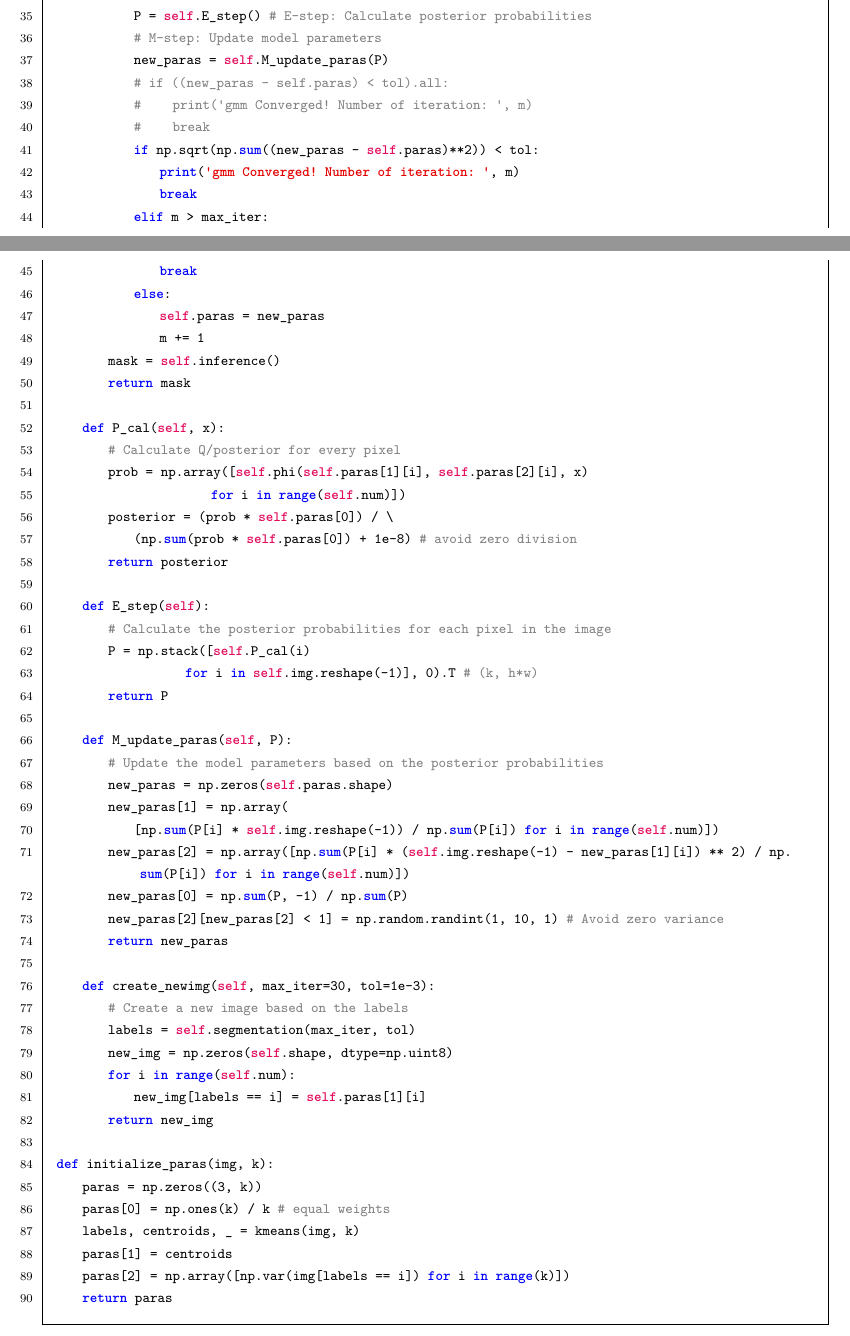
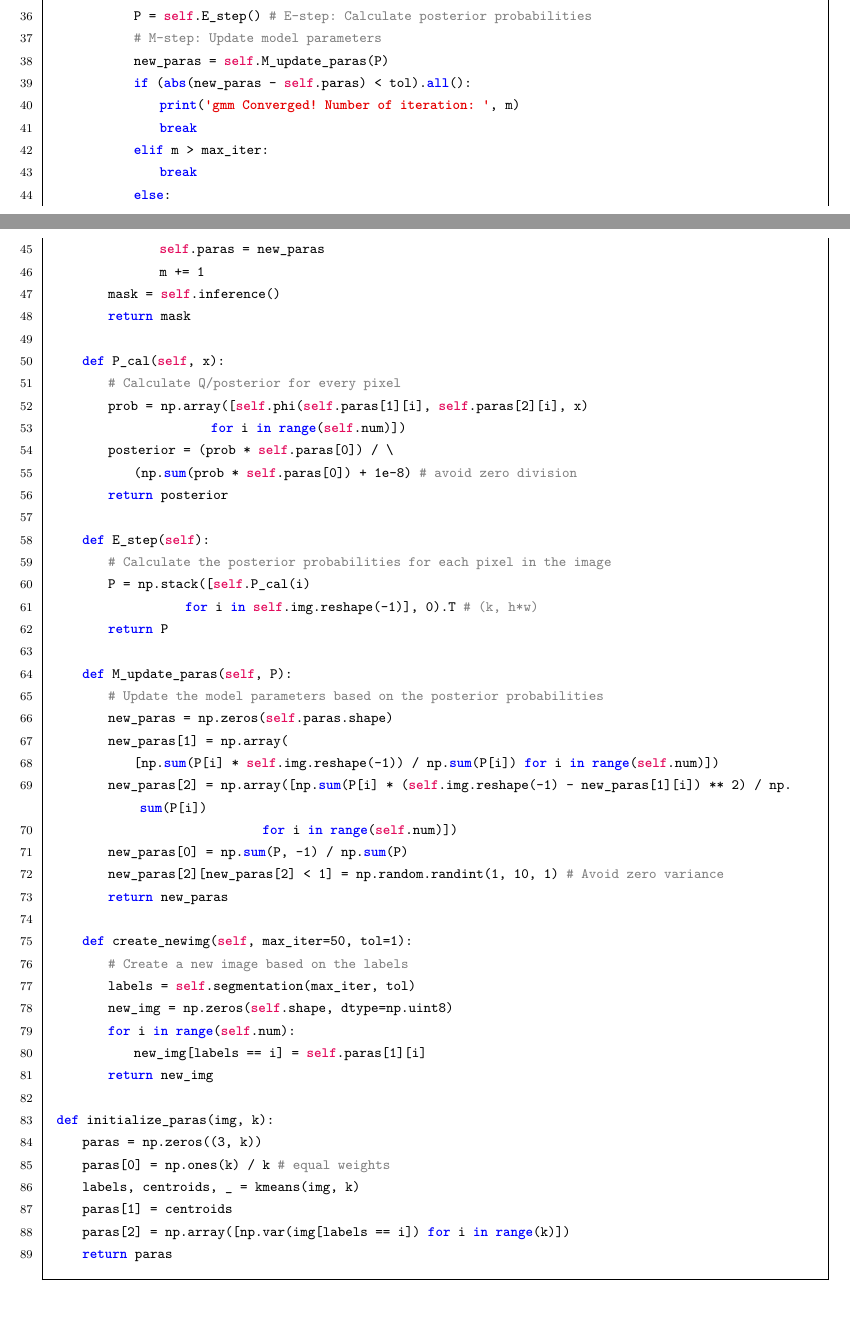
Before and after one commit to Julius-Woo/DATA130049h.01-Image-Processing-and-Data-Visualization-H, a LaTeX problem sheet (HW6/ImageP_Hw6.tex): two parts of pages 6 and 7 of 7 before the commit and two parts of pages 7 and 8 of 8 after it, joined at a grey line, cut so that both start at the same text, the shorter picture padded with empty space. The pictures show the PDF file HW6/ImageP_Hw6.pdf that the author committed with the source.

Commit message:
hw6 modified

```diff
--- a/HW6/ImageP_Hw6.tex
+++ b/HW6/ImageP_Hw6.tex
@@ -320,17 +320,14 @@ class Gmmem():
                         ).reshape(self.shape[0], self.shape[1])
         return mask
 
-    def segmentation(self, max_iter=30, tol=1e-3):
+    def segmentation(self, max_iter, tol):
         # Perform segmentation on the image, alternatively perform E-step and M-step
         m = 0  # Number of iterations
         while True:
             P = self.E_step()  # E-step: Calculate posterior probabilities
             # M-step: Update model parameters
             new_paras = self.M_update_paras(P)
-            # if ((new_paras - self.paras) < tol).all:
-            #     print('gmm Converged! Number of iteration: ', m)
-            #     break
-            if np.sqrt(np.sum((new_paras - self.paras)**2)) < tol:
+            if (abs(new_paras - self.paras) < tol).all():
                 print('gmm Converged! Number of iteration: ', m)
                 break
             elif m > max_iter:
@@ -360,12 +357,13 @@ class Gmmem():
         new_paras = np.zeros(self.paras.shape)
         new_paras[1] = np.array(
             [np.sum(P[i] * self.img.reshape(-1)) / np.sum(P[i]) for i in range(self.num)])
-        new_paras[2] = np.array([np.sum(P[i] * (self.img.reshape(-1) - new_paras[1][i]) ** 2) / np.sum(P[i]) for i in range(self.num)])
+        new_paras[2] = np.array([np.sum(P[i] * (self.img.reshape(-1) - new_paras[1][i]) ** 2) / np.sum(P[i])
+                                for i in range(self.num)])
         new_paras[0] = np.sum(P, -1) / np.sum(P)
         new_paras[2][new_paras[2] < 1] = np.random.randint(1, 10, 1)  # Avoid zero variance
         return new_paras
 
-    def create_newimg(self, max_iter=30, tol=1e-3):
+    def create_newimg(self, max_iter=50, tol=1):
         # Create a new image based on the labels
         labels = self.segmentation(max_iter, tol)
         new_img = np.zeros(self.shape, dtype=np.uint8)
```
Also changed, not shown: HW6/ImageP_Hw6.pdf, HW6/ImageP_Hw6.tex (4 more changed lines), 2 other files.
